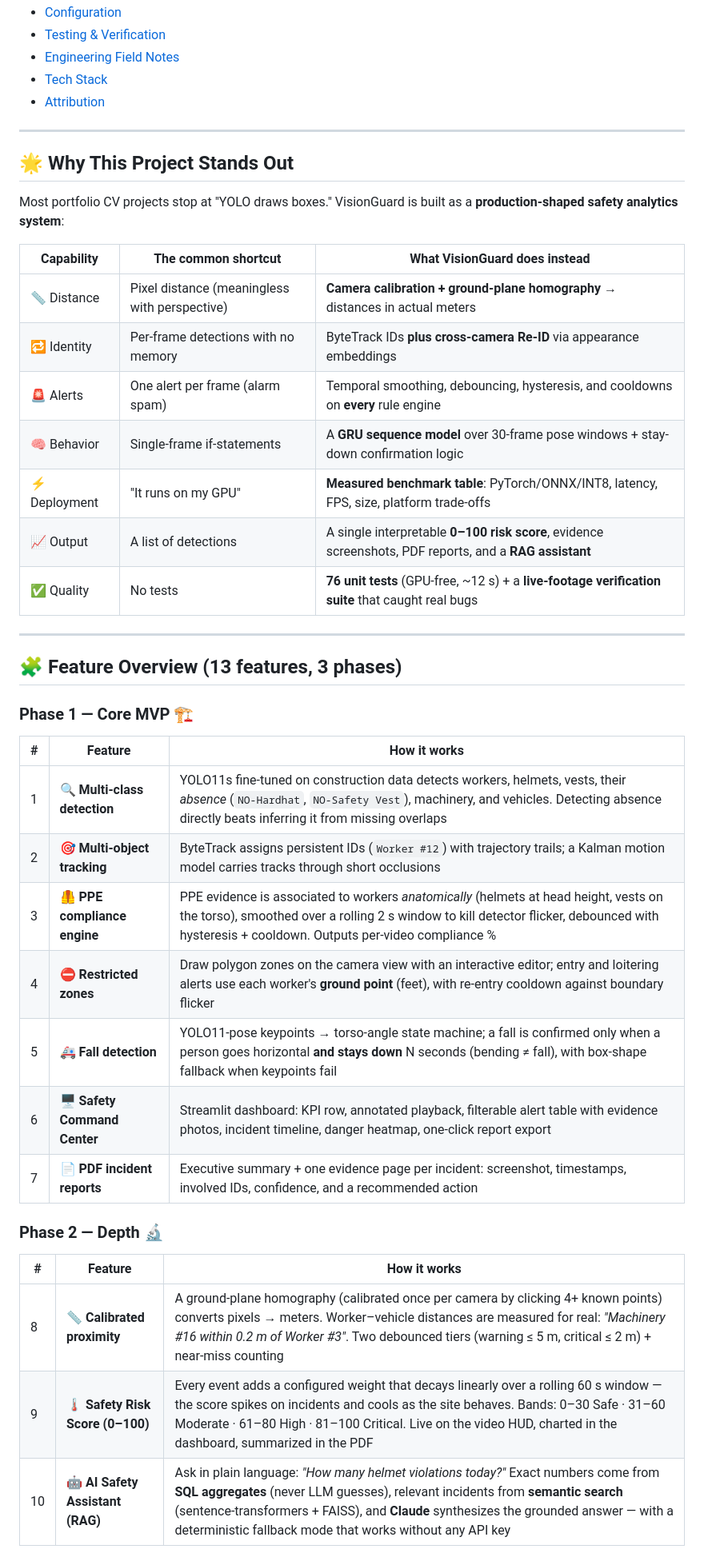
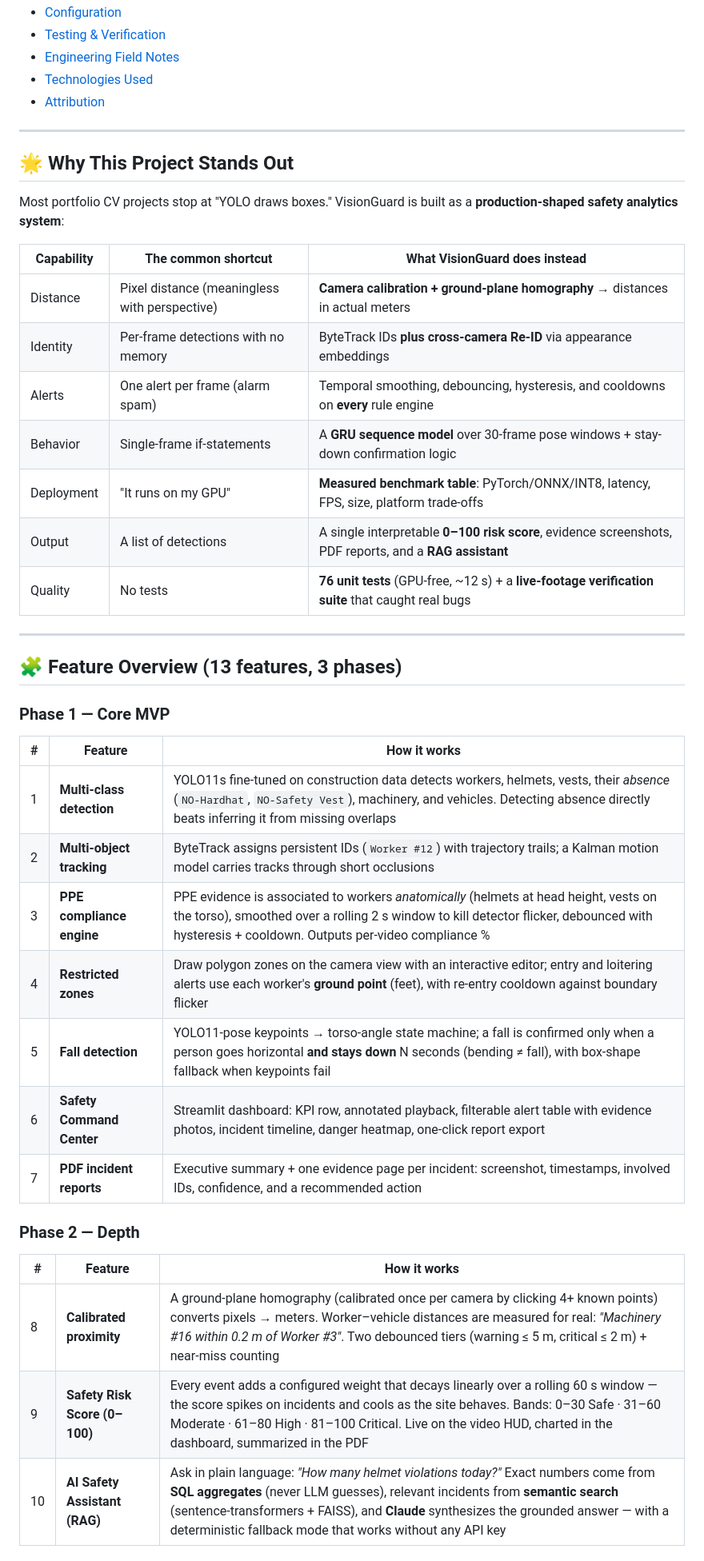
Before and after one commit to Ameen-GAMAL/VisionGuard-Safety-AI, a Markdown page: README.md, the part around one of its changes. Shown at 80% size. Rendered like a GitHub page.

```diff
--- a/README.md
+++ b/README.md
@@ -34,7 +30,7 @@ It detects PPE violations, restricted-zone intrusions, falls, and unsafe worker
 - [Configuration](#-configuration)
 - [Testing & Verification](#-testing--verification)
 - [Engineering Field Notes](#-engineering-field-notes)
-- [Tech Stack](#-tech-stack)
+- [Technologies Used](#-technologies-used)
 - [Attribution](#-attribution)
 
 ---
@@ -45,35 +41,35 @@ Most portfolio CV projects stop at "YOLO draws boxes." VisionGuard is built as a
 
 | Capability | The common shortcut | What VisionGuard does instead |
 |---|---|---|
-| 📏 Distance | Pixel distance (meaningless with perspective) | **Camera calibration + ground-plane homography** → distances in actual meters |
-| 🔁 Identity | Per-frame detections with no memory | ByteTrack IDs **plus cross-camera Re-ID** via appearance embeddings |
-| 🚨 Alerts | One alert per frame (alarm spam) | Temporal smoothing, debouncing, hysteresis, and cooldowns on **every** rule engine |
-| 🧠 Behavior | Single-frame if-statements | A **GRU sequence model** over 30-frame pose windows + stay-down confirmation logic |
-| ⚡ Deployment | "It runs on my GPU" | **Measured benchmark table**: PyTorch/ONNX/INT8, latency, FPS, size, platform trade-offs |
-| 📈 Output | A list of detections | A single interpretable **0–100 risk score**, evidence screenshots, PDF reports, and a **RAG assistant** |
-| ✅ Quality | No tests | **76 unit tests** (GPU-free, ~12 s) + a **live-footage verification suite** that caught real bugs |
+| Distance | Pixel distance (meaningless with perspective) | **Camera calibration + ground-plane homography** → distances in actual meters |
+| Identity | Per-frame detections with no memory | ByteTrack IDs **plus cross-camera Re-ID** via appearance embeddings |
+| Alerts | One alert per frame (alarm spam) | Temporal smoothing, debouncing, hysteresis, and cooldowns on **every** rule engine |
+| Behavior | Single-frame if-statements | A **GRU sequence model** over 30-frame pose windows + stay-down confirmation logic |
+| Deployment | "It runs on my GPU" | **Measured benchmark table**: PyTorch/ONNX/INT8, latency, FPS, size, platform trade-offs |
+| Output | A list of detections | A single interpretable **0–100 risk score**, evidence screenshots, PDF reports, and a **RAG assistant** |
+| Quality | No tests | **76 unit tests** (GPU-free, ~12 s) + a **live-footage verification suite** that caught real bugs |
 
 ---
 
 ## 🧩 Feature Overview (13 features, 3 phases)
 
-### Phase 1 — Core MVP 🏗️
+### Phase 1 — Core MVP
 
 | # | Feature | How it works |
 |---|---------|--------------|
-| 1 | 🔍 **Multi-class detection** | YOLO11s fine-tuned on construction data detects workers, helmets, vests, their *absence* (`NO-Hardhat`, `NO-Safety Vest`), machinery, and vehicles. Detecting absence directly beats inferring it from missing overlaps |
-| 2 | 🎯 **Multi-object tracking** | ByteTrack assigns persistent IDs (`Worker #12`) with trajectory trails; a Kalman motion model carries tracks through short occlusions |
-| 3 | 🦺 **PPE compliance engine** | PPE evidence is associated to workers *anatomically* (helmets at head height, vests on the torso), smoothed over a rolling 2 s window to kill detector flicker, debounced with hysteresis + cooldown. Outputs per-video compliance % |
-| 4 | ⛔ **Restricted zones** | Draw polygon zones on the camera view with an interactive editor; entry and loitering alerts use each worker's **ground point** (feet), with re-entry cooldown against boundary flicker |
-| 5 | 🚑 **Fall detection** | YOLO11-pose keypoints → torso-angle state machine; a fall is confirmed only when a person goes horizontal **and stays down** N seconds (bending ≠ fall), with box-shape fallback when keypoints fail |
-| 6 | 🖥️ **Safety Command Center** | Streamlit dashboard: KPI row, annotated playback, filterable alert table with evidence photos, incident timeline, danger heatmap, one-click report export |
-| 7 | 📄 **PDF incident reports** | Executive summary + one evidence page per incident: screenshot, timestamps, involved IDs, confidence, and a recommended action |
+| 1 | **Multi-class detection** | YOLO11s fine-tuned on construction data detects workers, helmets, vests, their *absence* (`NO-Hardhat`, `NO-Safety Vest`), machinery, and vehicles. Detecting absence directly beats inferring it from missing overlaps |
+| 2 | **Multi-object tracking** | ByteTrack assigns persistent IDs (`Worker #12`) with trajectory trails; a Kalman motion model carries tracks through short occlusions |
+| 3 | **PPE compliance engine** | PPE evidence is associated to workers *anatomically* (helmets at head height, vests on the torso), smoothed over a rolling 2 s window to kill detector flicker, debounced with hysteresis + cooldown. Outputs per-video compliance % |
+| 4 | **Restricted zones** | Draw polygon zones on the camera view with an interactive editor; entry and loitering alerts use each worker's **ground point** (feet), with re-entry cooldown against boundary flicker |
+| 5 | **Fall detection** | YOLO11-pose keypoints → torso-angle state machine; a fall is confirmed only when a person goes horizontal **and stays down** N seconds (bending ≠ fall), with box-shape fallback when keypoints fail |
+| 6 | **Safety Command Center** | Streamlit dashboard: KPI row, annotated playback, filterable alert table with evidence photos, incident timeline, danger heatmap, one-click report export |
+| 7 | **PDF incident reports** | Executive summary + one evidence page per incident: screenshot, timestamps, involved IDs, confidence, and a recommended action |
 
-### Phase 2 — Depth 🔬
+### Phase 2 — Depth
 
 | # | Feature | How it works |
 |---|---------|--------------|
-| 8 | 📏 **Calibrated proximity** | A ground-plane homography (calibrated once per camera by clicking 4+ known points) converts pixels → meters. Worker–vehicle distances are measured for real: *"Machinery #16 within 0.2 m of Worker #3"*. Two debounced tiers (warning ≤ 5 m, critical ≤ 2 m) + near-miss counting |
-| 9 | 🌡️ **Safety Risk Score (0–100)** | Every event adds a configured weight that decays linearly over a rolling 60 s window — the score spikes on incidents and cools as the site behaves. Bands: 0–30 Safe · 31–60 Moderate · 61–80 High · 81–100 Critical. Live on the video HUD, charted in the dashboard, summarized in the PDF |
-| 10 | 🤖 **AI Safety Assistant (RAG)** | Ask in plain language: *"How many helmet violations today?"* Exact numbers come from **SQL aggregates** (never LLM guesses), relevant incidents from **semantic search** (sentence-transformers + FAISS), and **Claude** synthesizes the grounded answer — with a deterministic fallback mode that works without any API key |
+| 8 | **Calibrated proximity** | A ground-plane homography (calibrated once per camera by clicking 4+ known points) converts pixels → meters. Worker–vehicle distances are measured for real: *"Machinery #16 within 0.2 m of Worker #3"*. Two debounced tiers (warning ≤ 5 m, critical ≤ 2 m) + near-miss counting |
+| 9 | **Safety Risk Score (0–100)** | Every event adds a configured weight that decays linearly over a rolling 60 s window — the score spikes on incidents and cools as the site behaves. Bands: 0–30 Safe · 31–60 Moderate · 61–80 High · 81–100 Critical. Live on the video HUD, charted in the dashboard, summarized in the PDF |
+| 10 | **AI Safety Assistant (RAG)** | Ask in plain language: *"How many helmet violations today?"* Exact numbers come from **SQL aggregates** (never LLM guesses), relevant incidents from **semantic search** (sentence-transformers + FAISS), and **Claude** synthesizes the grounded answer — with a deterministic fallback mode that works without any API key |
 
```
Also changed, not shown: other parts of README.md (+109 -104 lines), docs/images/dashboard_event_histogram.png (added), docs/images/fall_detected.jpg, 1 other file.
